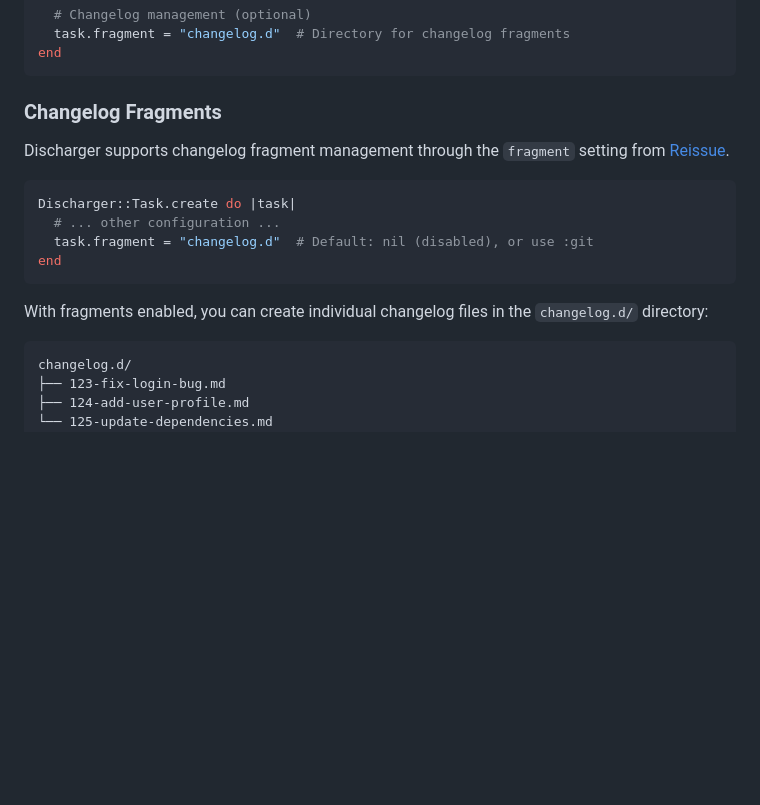
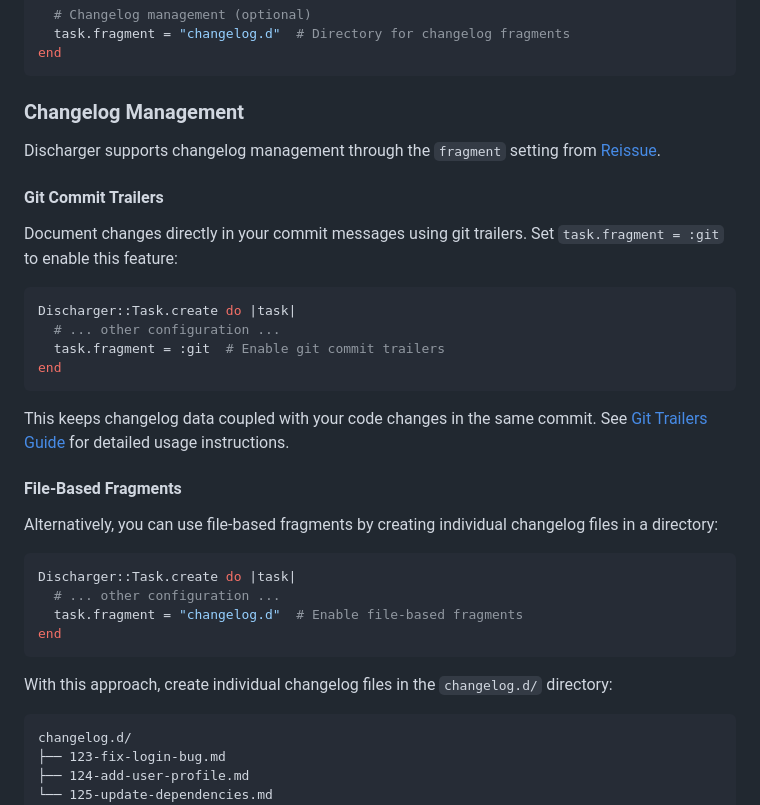
Before and after one commit to SOFware/discharger, a Markdown page: README.md, the part around the change. GitHub-like rendering; blank space fills up the shorter version.

Commit message:
Adding git trailer docs
Adding in more information about git trailers to discharger.

````diff
--- a/README.md
+++ b/README.md
@@ -50,18 +50,35 @@ Discharger::Task.create do |task|
 end
 ```
 
-### Changelog Fragments
+### Changelog Management
 
-Discharger supports changelog fragment management through the `fragment` setting from [Reissue](https://github.com/SOFware/reissue?tab=readme-ov-file#configuration-options).
+Discharger supports changelog management through the `fragment` setting from [Reissue](https://github.com/SOFware/reissue?tab=readme-ov-file#configuration-options).
+
+#### Git Commit Trailers
+
+Document changes directly in your commit messages using git trailers. Set `task.fragment = :git` to enable this feature:
 
 ```ruby
 Discharger::Task.create do |task|
   # ... other configuration ...
-  task.fragment = "changelog.d"  # Default: nil (disabled), or use :git
+  task.fragment = :git  # Enable git commit trailers
 end
 ```
 
-With fragments enabled, you can create individual changelog files in the `changelog.d/` directory:
+This keeps changelog data coupled with your code changes in the same commit. See [Git Trailers Guide](docs/git-trailers-guide.md) for detailed usage instructions.
+
+#### File-Based Fragments
+
+Alternatively, you can use file-based fragments by creating individual changelog files in a directory:
+
+```ruby
+Discharger::Task.create do |task|
+  # ... other configuration ...
+  task.fragment = "changelog.d"  # Enable file-based fragments
+end
+```
+
+With this approach, create individual changelog files in the `changelog.d/` directory:
 
 ```
 changelog.d/
````
